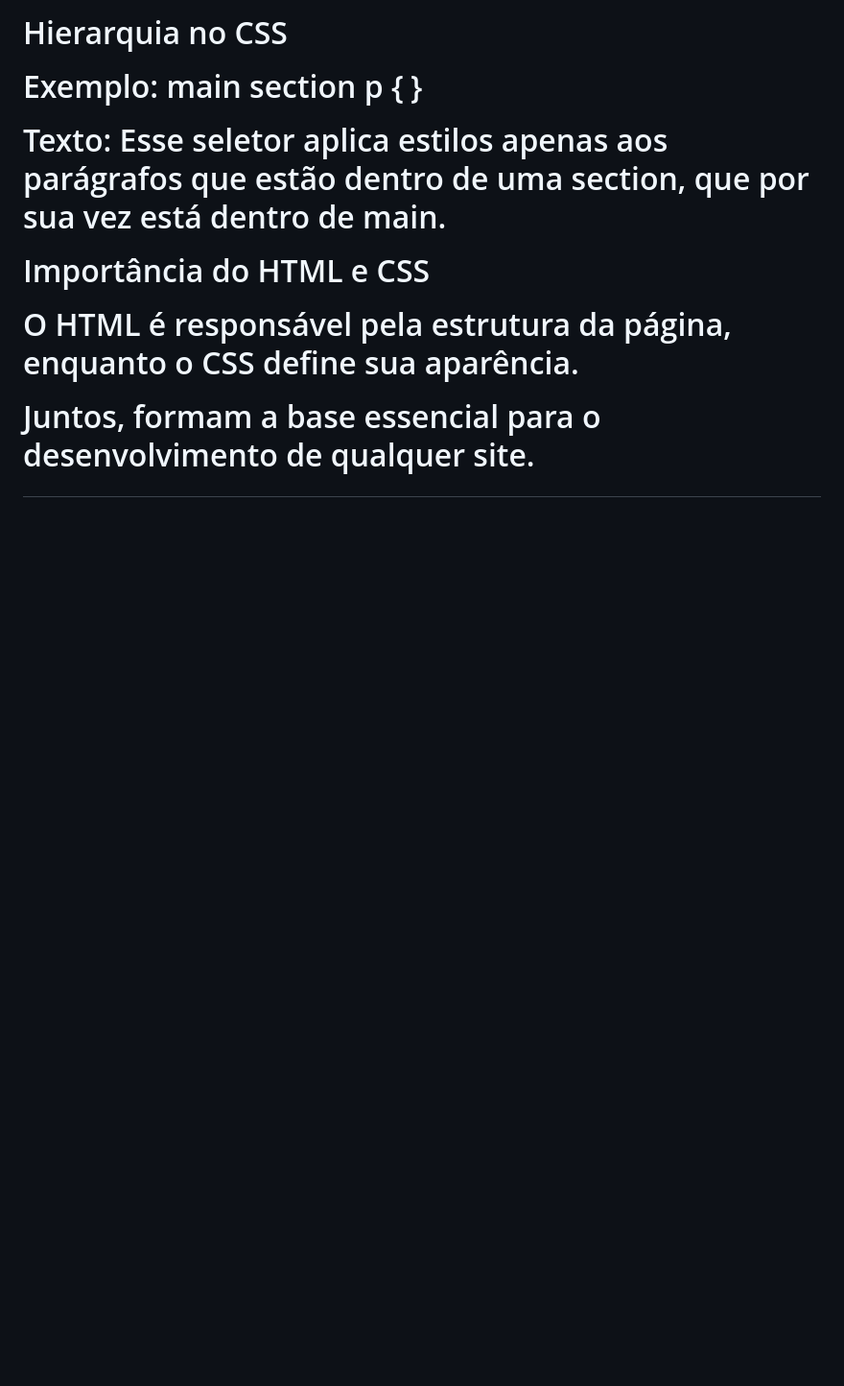
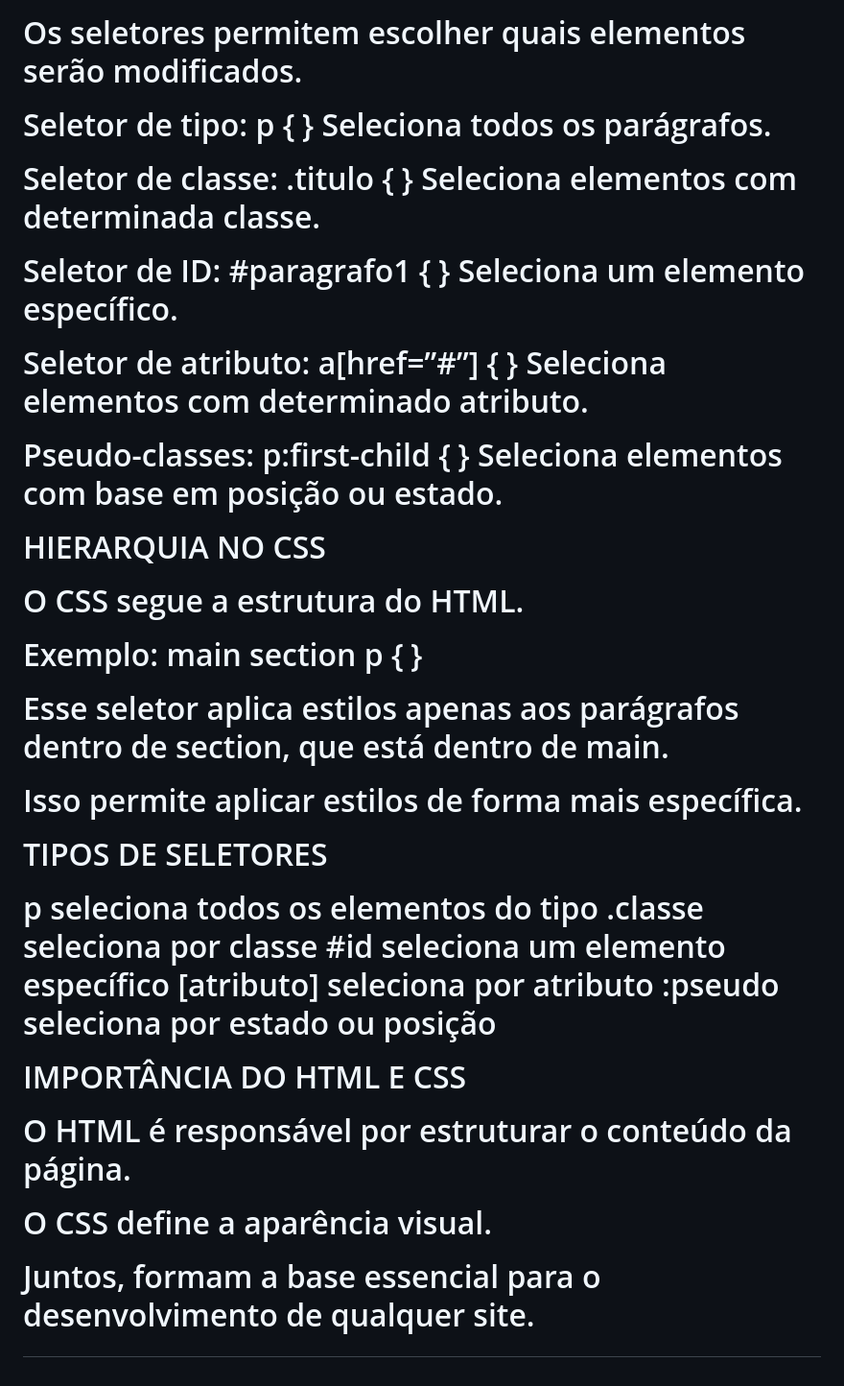
Before and after one commit to tarcisomeans3/Garatuja, a Markdown page: README.md, the part around one of its changes. Shown at 96% size. Drawn GitHub-style; blank space fills up the shorter version.

```diff
--- a/README.md
+++ b/README.md
@@ -140,14 +136,52 @@ p → todos os parágrafos
 
-Hierarquia no CSS
+Os seletores permitem escolher quais elementos serão modificados.
+
+Seletor de tipo:
+p { }
+Seleciona todos os parágrafos.
+
+Seletor de classe:
+.titulo { }
+Seleciona elementos com determinada classe.
+
+Seletor de ID:
+#paragrafo1 { }
+Seleciona um elemento específico.
+
+Seletor de atributo:
+a[href=”#”] { }
+Seleciona elementos com determinado atributo.
+
+Pseudo-classes:
+p:first-child { }
+Seleciona elementos com base em posição ou estado.
+
+
+HIERARQUIA NO CSS
+
+O CSS segue a estrutura do HTML.
 
 Exemplo:
 main section p { }
 
-Texto:
-Esse seletor aplica estilos apenas aos parágrafos que estão dentro de uma section, que por sua vez está dentro de main.
+Esse seletor aplica estilos apenas aos parágrafos dentro de section, que está dentro de main.
 
-Importância do HTML e CSS
+Isso permite aplicar estilos de forma mais específica.
 
-O HTML é responsável pela estrutura da página, enquanto o CSS define sua aparência.
+
+TIPOS DE SELETORES
+
+p seleciona todos os elementos do tipo
+.classe seleciona por classe
+#id seleciona um elemento específico
+[atributo] seleciona por atributo
+:pseudo seleciona por estado ou posição
+
+
+IMPORTÂNCIA DO HTML E CSS
+
+O HTML é responsável por estruturar o conteúdo da página.
+
+O CSS define a aparência visual.
 
 Juntos, formam a base essencial para o desenvolvimento de qualquer site.
```
Also changed, not shown: other parts of README.md (+56 -60 lines).
